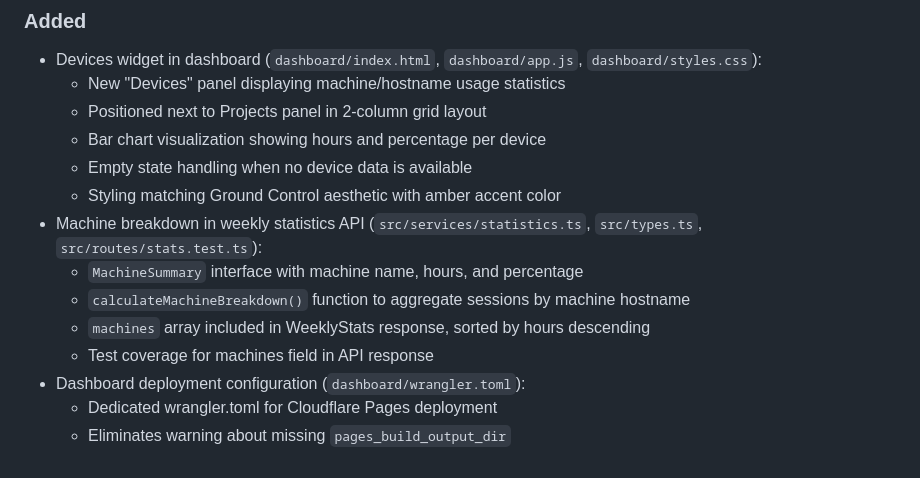
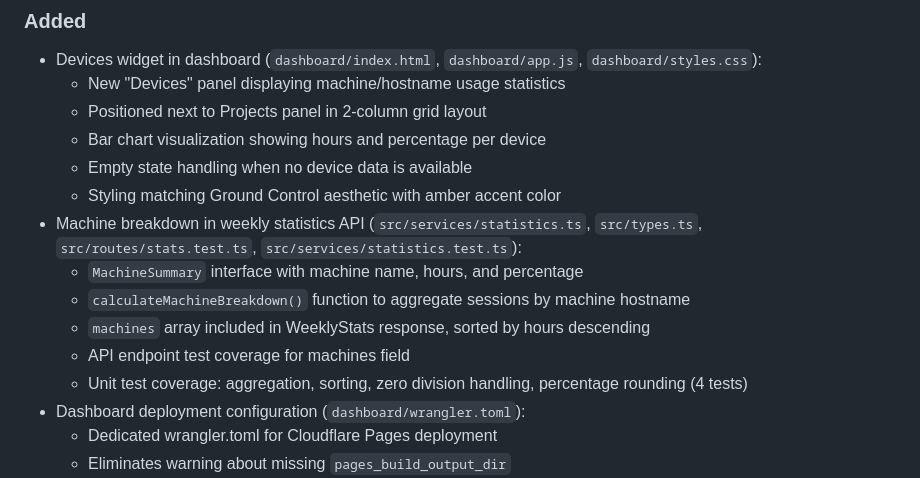
Before and after one commit to ArjenSchwarz/horizon, a Markdown page: CHANGELOG.md, the part around the change. Rendered like a GitHub page.

Commit message:
[doc]: Update changelog with unit test coverage details

```diff
--- a/CHANGELOG.md
+++ b/CHANGELOG.md
@@ -15,11 +15,12 @@ and this project adheres to [Semantic Versioning](https://semver.org/spec/v2.0.0
   - Bar chart visualization showing hours and percentage per device
   - Empty state handling when no device data is available
   - Styling matching Ground Control aesthetic with amber accent color
-- Machine breakdown in weekly statistics API (`src/services/statistics.ts`, `src/types.ts`, `src/routes/stats.test.ts`):
+- Machine breakdown in weekly statistics API (`src/services/statistics.ts`, `src/types.ts`, `src/routes/stats.test.ts`, `src/services/statistics.test.ts`):
   - `MachineSummary` interface with machine name, hours, and percentage
   - `calculateMachineBreakdown()` function to aggregate sessions by machine hostname
   - `machines` array included in WeeklyStats response, sorted by hours descending
-  - Test coverage for machines field in API response
+  - API endpoint test coverage for machines field
+  - Unit test coverage: aggregation, sorting, zero division handling, percentage rounding (4 tests)
 - Dashboard deployment configuration (`dashboard/wrangler.toml`):
   - Dedicated wrangler.toml for Cloudflare Pages deployment
   - Eliminates warning about missing `pages_build_output_dir`
```
